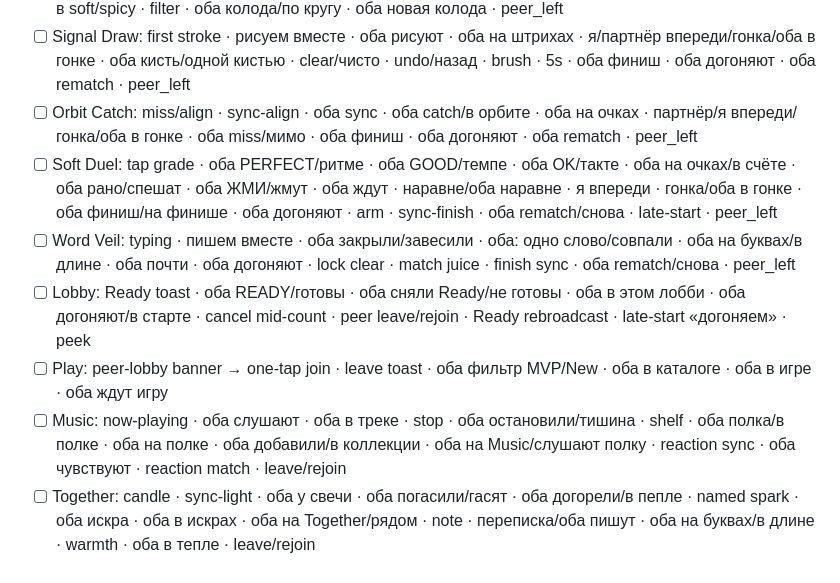
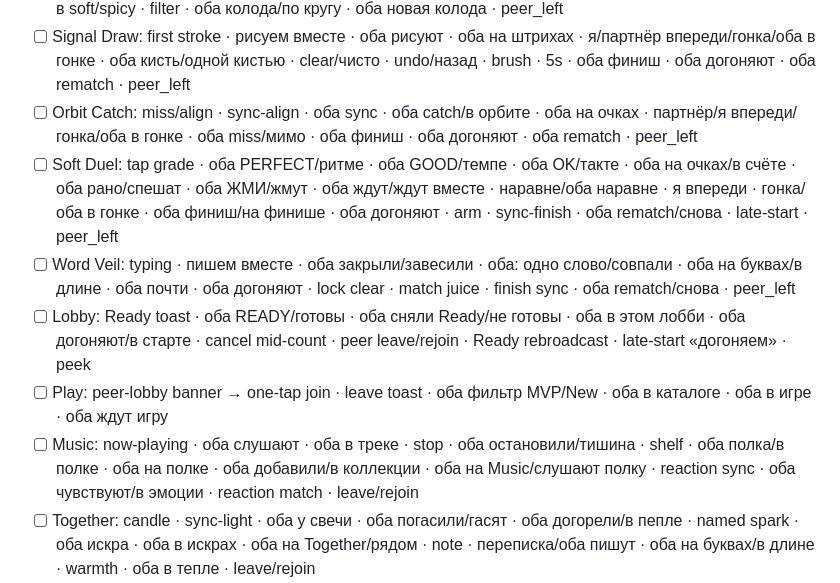
Before and after one commit to saha9012/LovePDuo, a Markdown page: docs/ANDROID_QA.md, the part around the change. Drawn GitHub-style.

Commit message:
ANDROID_QA: Soft wait-together and Music emotion duals.
Co-authored-by: Cursor <cursoragent@cursor.com>

```diff
--- a/docs/ANDROID_QA.md
+++ b/docs/ANDROID_QA.md
@@ -57,11 +57,11 @@ EXPO_PUBLIC_LPD_WS_URL=ws://192.168.0.120:8787
 - [ ] Truth Or Spark: named turn · skip · оба скипнули/мимо карт · оба листают/на карте · оба soft/spicy · оба в soft/spicy · filter · оба колода/по кругу · оба новая колода · peer_left
 - [ ] Signal Draw: first stroke · рисуем вместе · оба рисуют · оба на штрихах · я/партнёр впереди/гонка/оба в гонке · оба кисть/одной кистью · clear/чисто · undo/назад · brush · 5s · оба финиш · оба догоняют · оба rematch · peer_left
 - [ ] Orbit Catch: miss/align · sync-align · оба sync · оба catch/в орбите · оба на очках · партнёр/я впереди/гонка/оба в гонке · оба miss/мимо · оба финиш · оба догоняют · оба rematch · peer_left
-- [ ] Soft Duel: tap grade · оба PERFECT/ритме · оба GOOD/темпе · оба OK/такте · оба на очках/в счёте · оба рано/спешат · оба ЖМИ/жмут · оба ждут · наравне/оба наравне · я впереди · гонка/оба в гонке · оба финиш/на финише · оба догоняют · arm · sync-finish · оба rematch/снова · late-start · peer_left
+- [ ] Soft Duel: tap grade · оба PERFECT/ритме · оба GOOD/темпе · оба OK/такте · оба на очках/в счёте · оба рано/спешат · оба ЖМИ/жмут · оба ждут/ждут вместе · наравне/оба наравне · я впереди · гонка/оба в гонке · оба финиш/на финише · оба догоняют · arm · sync-finish · оба rematch/снова · late-start · peer_left
 - [ ] Word Veil: typing · пишем вместе · оба закрыли/завесили · оба: одно слово/совпали · оба на буквах/в длине · оба почти · оба догоняют · lock clear · match juice · finish sync · оба rematch/снова · peer_left
 - [ ] Lobby: Ready toast · оба READY/готовы · оба сняли Ready/не готовы · оба в этом лобби · оба догоняют/в старте · cancel mid-count · peer leave/rejoin · Ready rebroadcast · late-start «догоняем» · peek
 - [ ] Play: peer-lobby banner → one-tap join · leave toast · оба фильтр MVP/New · оба в каталоге · оба в игре · оба ждут игру
-- [ ] Music: now-playing · оба слушают · оба в треке · stop · оба остановили/тишина · shelf · оба полка/в полке · оба на полке · оба добавили/в коллекции · оба на Music/слушают полку · reaction sync · оба чувствуют · reaction match · leave/rejoin
+- [ ] Music: now-playing · оба слушают · оба в треке · stop · оба остановили/тишина · shelf · оба полка/в полке · оба на полке · оба добавили/в коллекции · оба на Music/слушают полку · reaction sync · оба чувствуют/в эмоции · reaction match · leave/rejoin
 - [ ] Together: candle · sync-light · оба у свечи · оба погасили/гасят · оба догорели/в пепле · named spark · оба искра · оба в искрах · оба на Together/рядом · note · переписка/оба пишут · оба на буквах/в длине · warmth · оба в тепле · leave/rejoin
 - [ ] Home: warmth send/receive · тепло встречное · оба в тепле · peer-join · оба в комнате/дома · leave toast · оба настроение · оба в настроении · mood sync · presence · room size 2
 - [ ] Welcome reconnect · оба в комнате/дома · leave toast · Profile invite deep link · partner rename toast · оба обновили имена · display-name sync · оба назвали комнату
```
